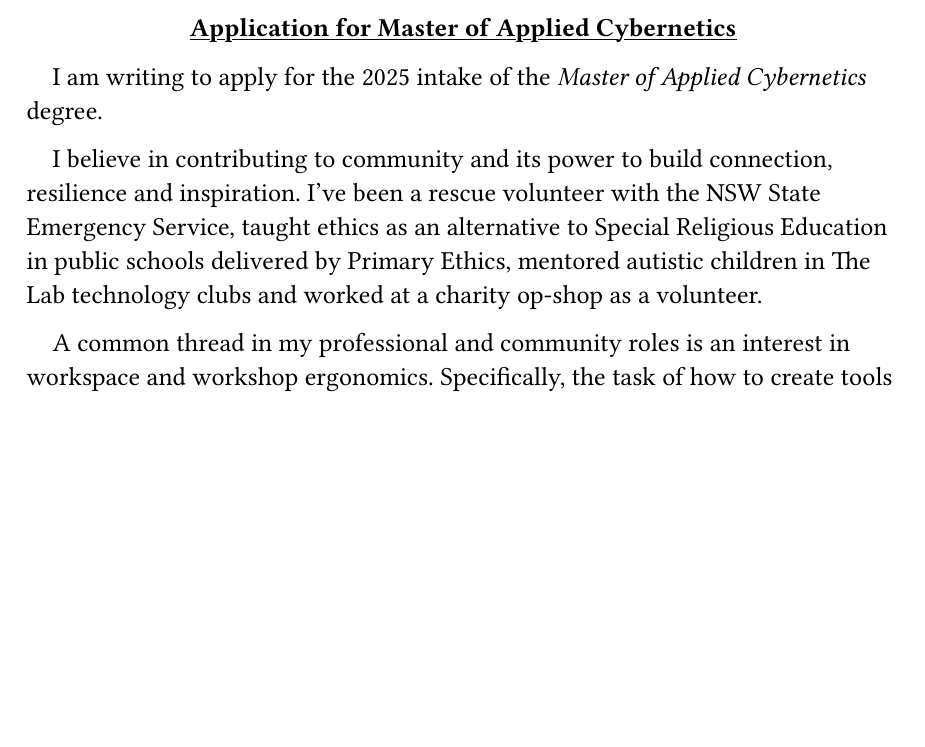
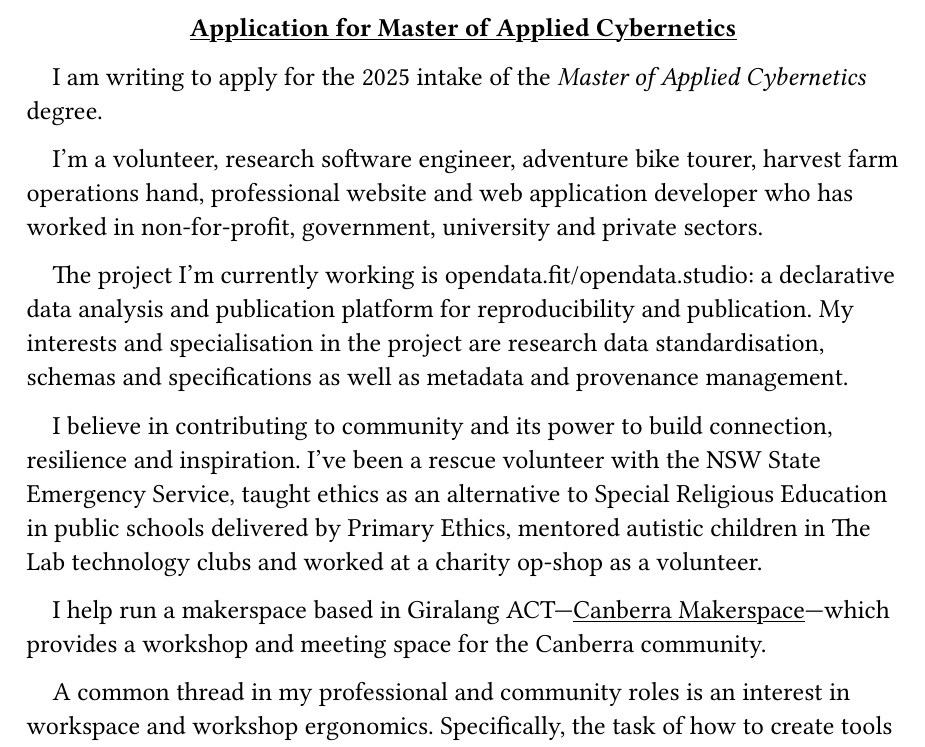
Before and after one commit to JamesWilmot/master-applied-cybernetics-2025, a Typst document (application/Wilmot_James_CoverLetter.typ): part of the page, cut so that both start at the same text, the shorter picture padded with empty space. The pictures show the PDF file application/Wilmot_James_CoverLetter.pdf that the author committed with the source.

Commit message:
Cover letter before review

```diff
--- a/application/Wilmot_James_CoverLetter.typ
+++ b/application/Wilmot_James_CoverLetter.typ
@@ -43,12 +43,24 @@ The Australian National University
 
 I am writing to apply for the 2025 intake of the _Master of Applied Cybernetics_ degree.
 
+I'm a volunteer, research software engineer, adventure bike tourer, harvest farm operations hand,
+professional website and web application developer who has worked in
+non-for-profit, government, university and private sectors.
+
+The project I'm currently working is opendata.fit/opendata.studio: a declarative
+data analysis and publication platform for reproducibility and publication.
+My interests and specialisation in the project are research data standardisation, schemas and specifications
+as well as metadata and provenance management.
+
 I believe in contributing to community and its power to build connection,
 resilience and inspiration. I’ve been a rescue volunteer with the NSW State
 Emergency Service, taught ethics as an alternative to Special Religious
 Education in public schools delivered by Primary Ethics, mentored autistic
 children in The Lab technology clubs and worked at a charity op-shop as a
 volunteer.
+
+I help run a makerspace based in Giralang ACT—#link("https://canberramaker.space")[Canberra Makerspace]—which
+provides a workshop and meeting space for the Canberra community.
 
 A common thread in my professional and community roles is an interest in
 workspace and workshop ergonomics. Specifically, the task of how to create tools
```
Also changed, not shown: application/Wilmot_James_CoverLetter.pdf, application/Wilmot_James_CoverLetter.typ (3 more changed lines).
